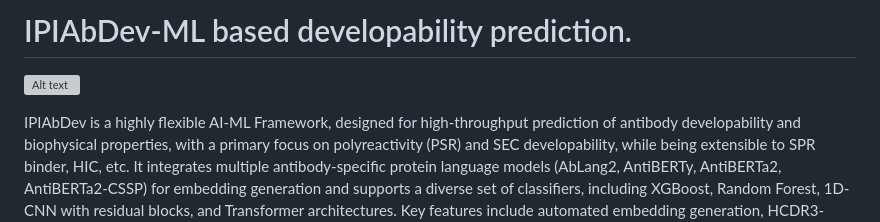
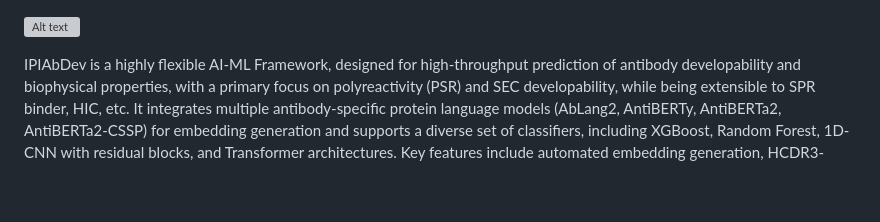
Before and after one commit to proteininnovation/IPIAbdev, a Markdown page: README.md, the part around the change. GitHub-like rendering; blank space fills up the shorter version; grey boxes are pictures that could not be loaded.

```diff
--- a/README.md
+++ b/README.md
@@ -1,4 +1,3 @@
-# IPIAbDev-ML based developability prediction.
 
 ![Alt text](SEC/models_final/IPIAbDevOverview.png)
 
```
